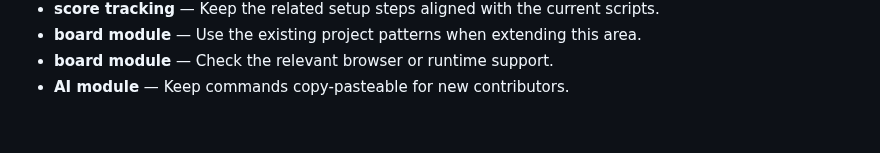
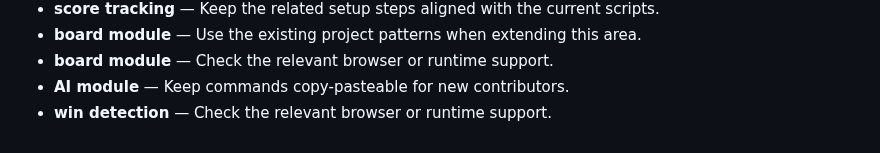
Before and after one commit to Sid2169/TicTac, a Markdown page: README.md, the part around the change. Rendered like a GitHub page.

Commit message:
Clarify win detection setup

```diff
--- a/README.md
+++ b/README.md
@@ -811,3 +811,4 @@ If you enjoyed this project, please consider giving it a ⭐!
 - **board module** — Use the existing project patterns when extending this area.
 - **board module** — Check the relevant browser or runtime support.
 - **AI module** — Keep commands copy-pasteable for new contributors.
+- **win detection** — Check the relevant browser or runtime support.
```
